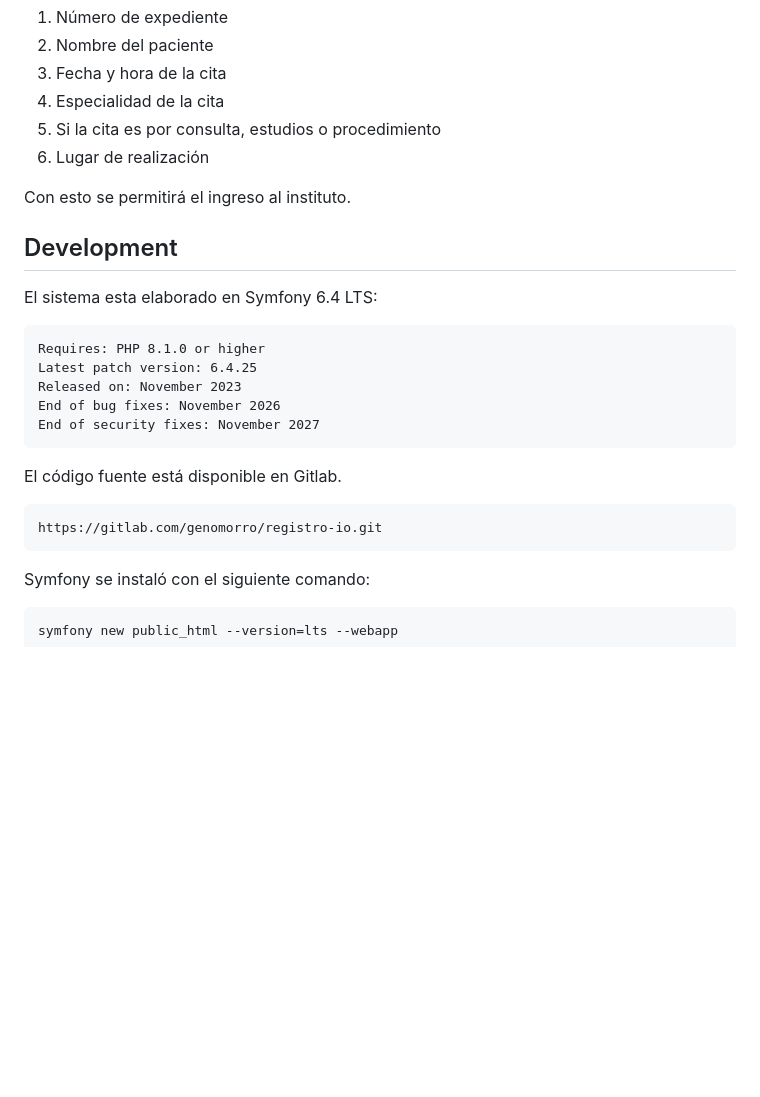
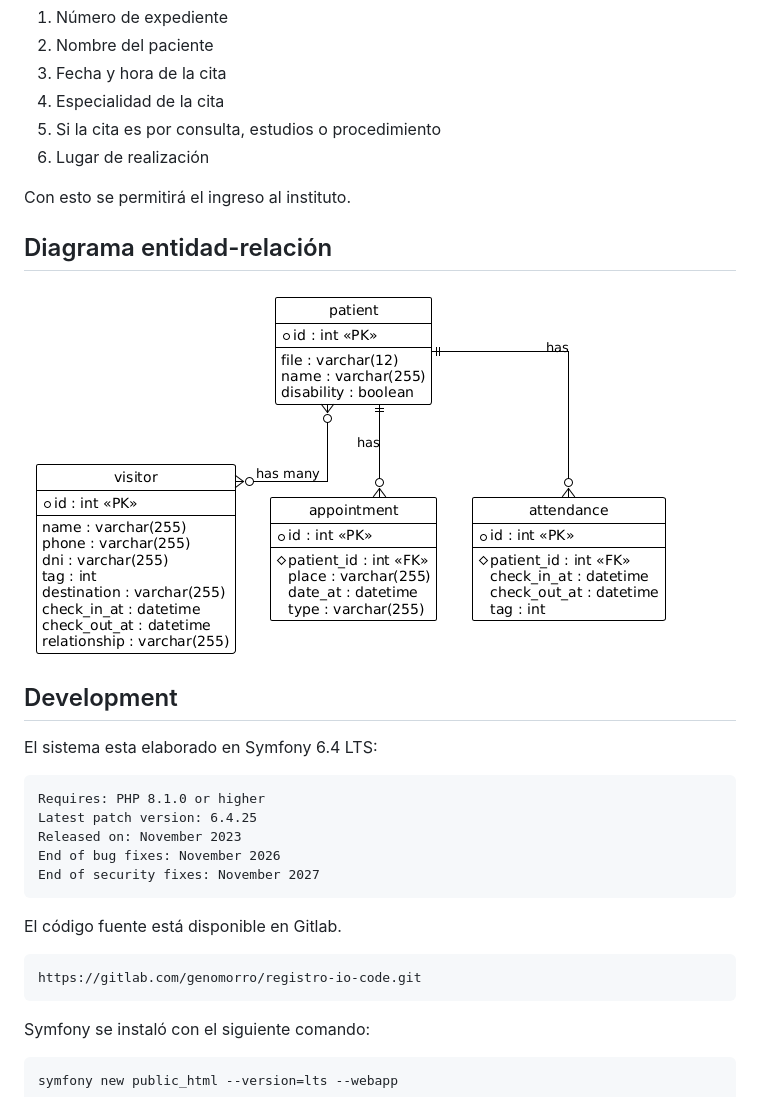
Before and after one commit to genomorro/registro-io, a Markdown page: README.md, the part around one of its changes. GitHub-like rendering; blank space fills up the shorter version.

```diff
--- a/README.md
+++ b/README.md
@@ -40,6 +40,10 @@ Cada familiar debe tener un número de gafete, será posible buscar al familiar
 
 Con esto se permitirá el ingreso al instituto.
 
+## Diagrama entidad-relación
+
+![Diagrama entidad-relación](DER.png)
+
 ## Development
 El sistema esta elaborado en Symfony 6.4 LTS:
 
@@ -51,7 +55,7 @@ El sistema esta elaborado en Symfony 6.4 LTS:
 
 El código fuente está disponible en Gitlab.
 
-	https://gitlab.com/genomorro/registro-io.git
+	https://gitlab.com/genomorro/registro-io-code.git
 
 Symfony se instaló con el siguiente comando:
 
```
Also changed, not shown: other parts of README.md (+9 -1 lines).
